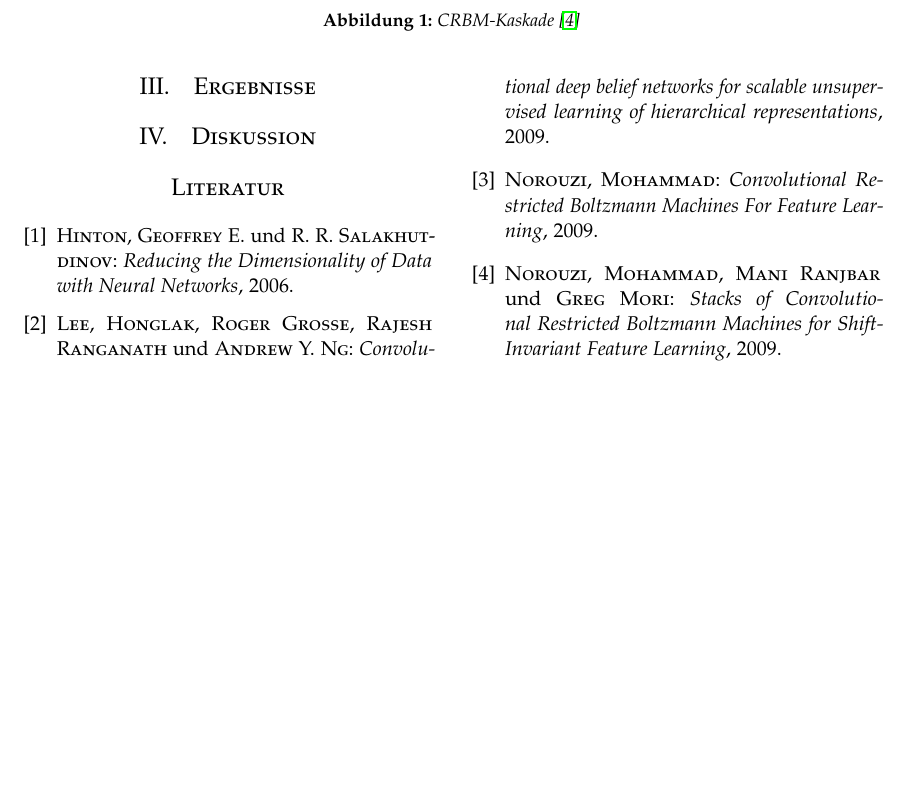
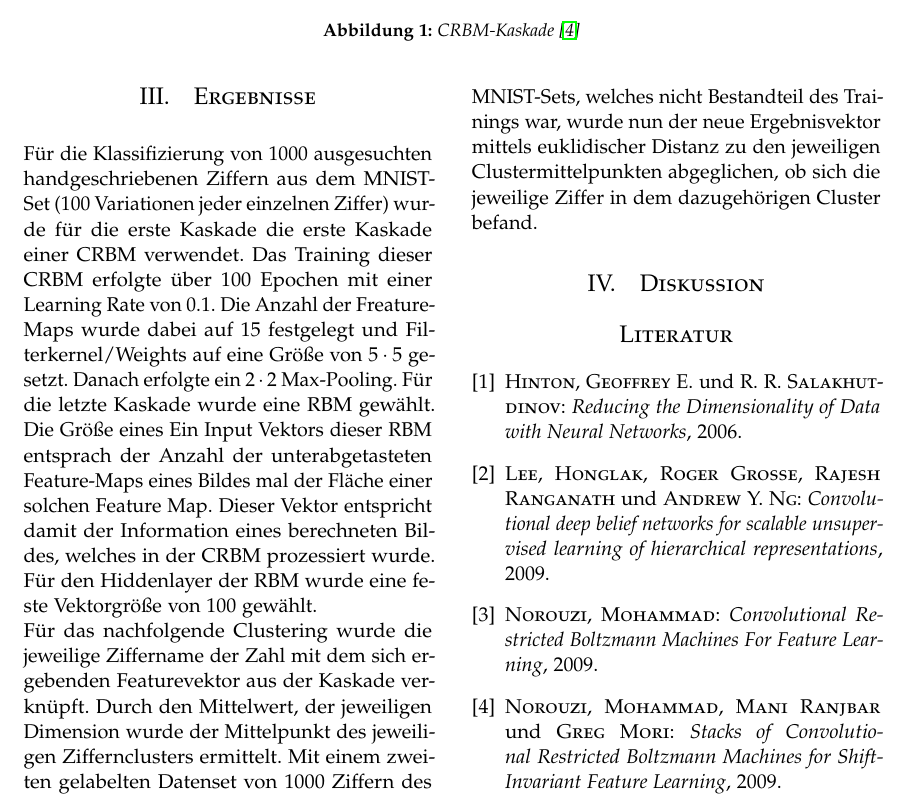
Before and after one commit to Gnork/CRBMPaper, a LaTeX paper (crbm.tex, which reads text/results.tex): part of page 3 of 3, cut so that both start at the same text, the shorter picture padded with empty space. Compiled offline with pdfLaTeX.

Commit message:
google doc added to results.tex

```diff
--- a/text/results.tex
+++ b/text/results.tex
@@ -1 +1,8 @@
 \section{Ergebnisse}\label{results}
+
+Für die Klassifizierung von 1000 ausgesuchten handgeschriebenen Ziffern aus dem MNIST-Set (100 Variationen jeder einzelnen Ziffer) wurde für die erste Kaskade die erste Kaskade einer CRBM verwendet. Das Training dieser CRBM erfolgte über 100 Epochen mit einer Learning Rate von 0.1. Die Anzahl der Freature-Maps wurde dabei auf 15 festgelegt und Filterkernel/Weights auf eine Größe von $5 \cdot 5$ gesetzt.
+Danach erfolgte ein $2 \cdot 2$ Max-Pooling. Für die letzte Kaskade wurde eine RBM gewählt. Die Größe eines Ein Input Vektors dieser RBM entsprach der Anzahl der unterabgetasteten Feature-Maps eines Bildes mal der Fläche einer solchen Feature Map.
+Dieser Vektor entspricht damit der Information eines berechneten Bildes, welches in der CRBM prozessiert wurde. Für den Hiddenlayer der RBM wurde eine feste Vektorgröße von 100 gewählt.
+\newline
+Für das nachfolgende Clustering wurde die jeweilige Ziffername der Zahl mit dem sich ergebenden Featurevektor aus der Kaskade verknüpft. Durch den Mittelwert, der jeweiligen Dimension wurde der Mittelpunkt des jeweiligen Ziffernclusters ermittelt.
+Mit einem zweiten gelabelten Datenset von 1000 Ziffern des MNIST-Sets, welches nicht Bestandteil des Trainings war, wurde nun der neue Ergebnisvektor mittels euklidischer Distanz zu den jeweiligen Clustermittelpunkten abgeglichen, ob sich die jeweilige Ziffer in dem dazugehörigen Cluster befand.
```
